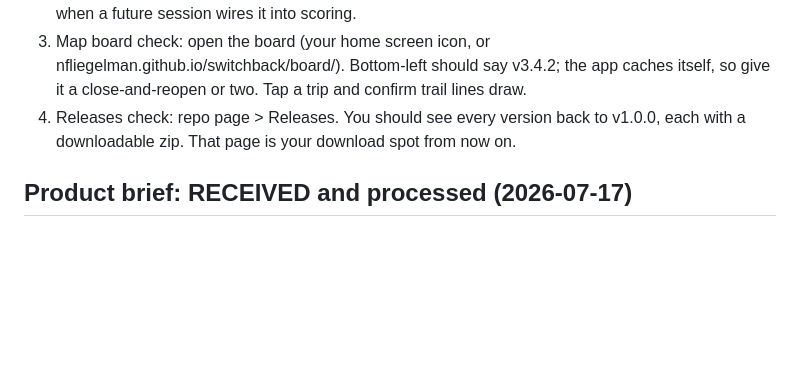
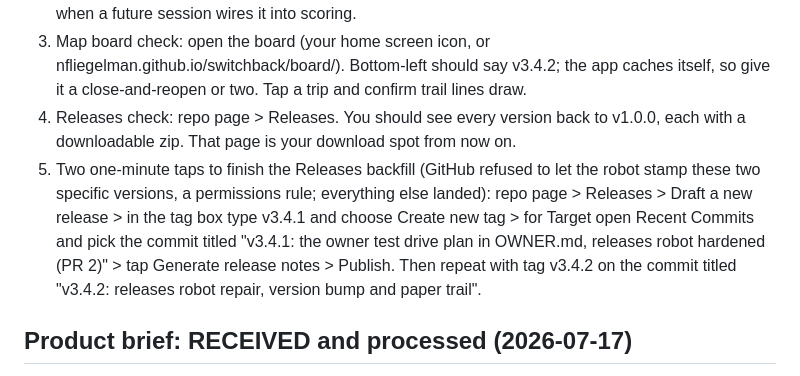
Before and after one commit to nfliegelman/switchback, a Markdown page: OWNER.md, the part around the change. Rendered like a GitHub page; blank space fills up the shorter version.

Commit message:
tracker update: two release taps for the owner, tag rule refined
Co-Authored-By: Claude Fable 5 <noreply@anthropic.com>
Claude-Session: https://claude.ai/code/session_0123b3m9SU8vonke9Ztdm4yG

```diff
--- a/OWNER.md
+++ b/OWNER.md
@@ -8,6 +8,7 @@ Your side of the house. Everything Switchback needs from Noah, split by device,
 2. (CLOSED 2026-07-15) AllTrails detail approval worked; crowd-volume stats confirmed flowing (Vestal Basin returned 89 reviews, 189 completed hikes). The solitude signal now has a live data source when a future session wires it into scoring.
 3. Map board check: open the board (your home screen icon, or nfliegelman.github.io/switchback/board/). Bottom-left should say v3.4.2; the app caches itself, so give it a close-and-reopen or two. Tap a trip and confirm trail lines draw.
 4. Releases check: repo page > Releases. You should see every version back to v1.0.0, each with a downloadable zip. That page is your download spot from now on.
+5. Two one-minute taps to finish the Releases backfill (GitHub refused to let the robot stamp these two specific versions, a permissions rule; everything else landed): repo page > Releases > Draft a new release > in the tag box type v3.4.1 and choose Create new tag > for Target open Recent Commits and pick the commit titled "v3.4.1: the owner test drive plan in OWNER.md, releases robot hardened (PR 2)" > tap Generate release notes > Publish. Then repeat with tag v3.4.2 on the commit titled "v3.4.2: releases robot repair, version bump and paper trail".
 
 ## Product brief: RECEIVED and processed (2026-07-17)
 
```
Also changed, not shown: project/HANDOFF.md (+1 -1 lines).
